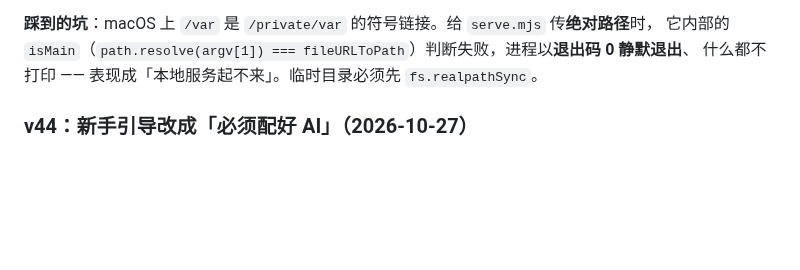
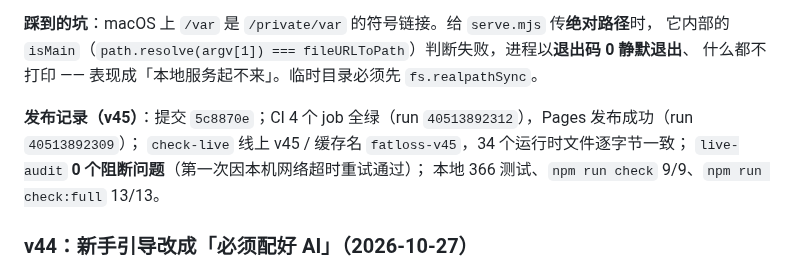
Before and after one commit to kotochain/fatloss-helper, a Markdown page: HANDOFF.md, the part around the change. Rendered like a GitHub page; blank space fills up the shorter version.

```diff
--- a/HANDOFF.md
+++ b/HANDOFF.md
@@ -103,6 +103,11 @@ AI 返回格式宽松化 + 空结果重试 + 不支持 JSON 模式自动重试
 **踩到的坑**：macOS 上 `/var` 是 `/private/var` 的符号链接。给 `serve.mjs` 传**绝对路径**时，
 它内部的 `isMain`（`path.resolve(argv[1]) === fileURLToPath`）判断失败，进程以**退出码 0 静默退出**、
 什么都不打印 —— 表现成「本地服务起不来」。临时目录必须先 `fs.realpathSync`。
+
+**发布记录（v45）**：提交 `5c8870e`；CI 4 个 job 全绿（run `40513892312`），Pages 发布成功（run `40513892309`）；
+`check-live` 线上 v45 / 缓存名 `fatloss-v45`，34 个运行时文件逐字节一致；
+`live-audit` **0 个阻断问题**（第一次因本机网络超时重试通过）；
+本地 366 测试、`npm run check` 9/9、`npm run check:full` 13/13。
 
 ### v44：新手引导改成「必须配好 AI」（2026-10-27）
 
```
Also changed, not shown: README.md (+4 -0 lines), docs/交接速览.md (+2 -1 lines).
